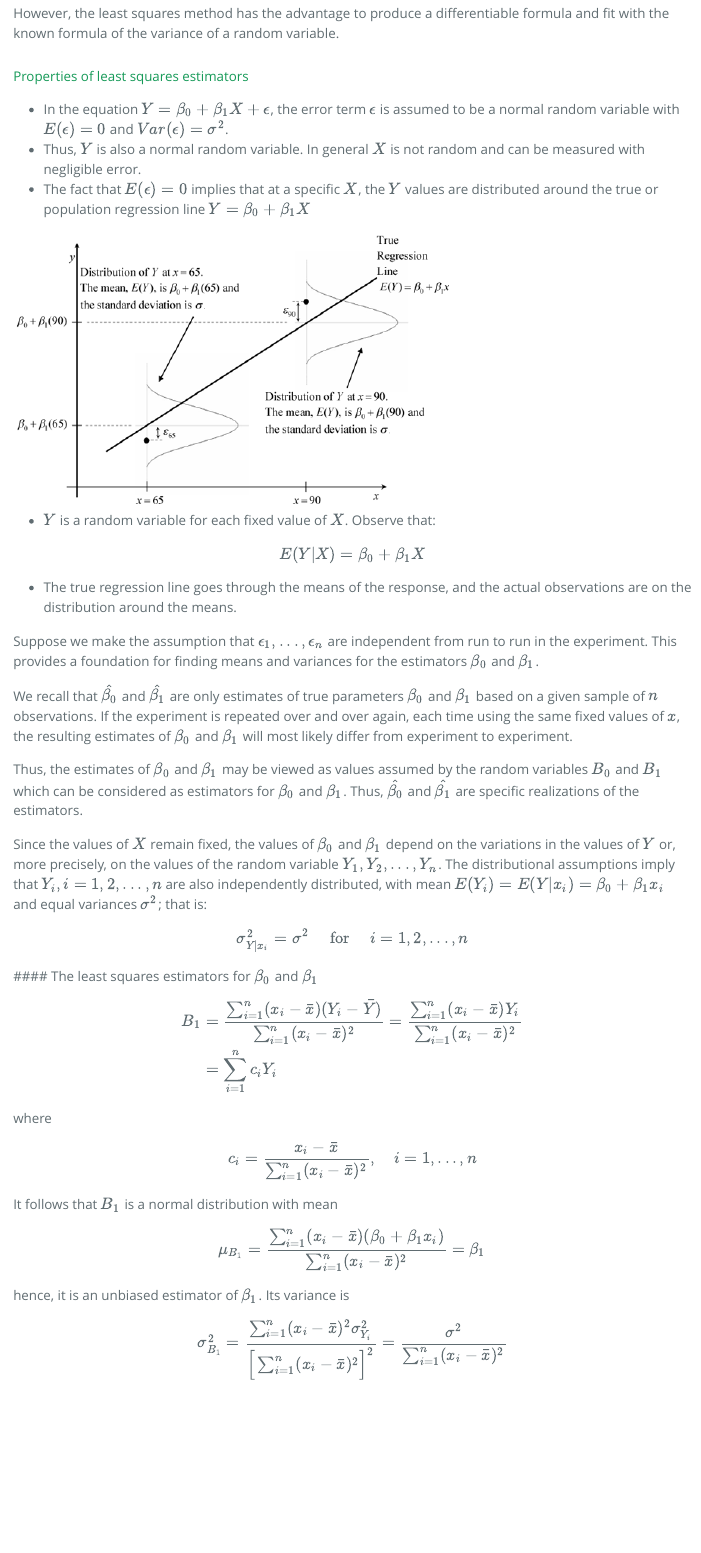
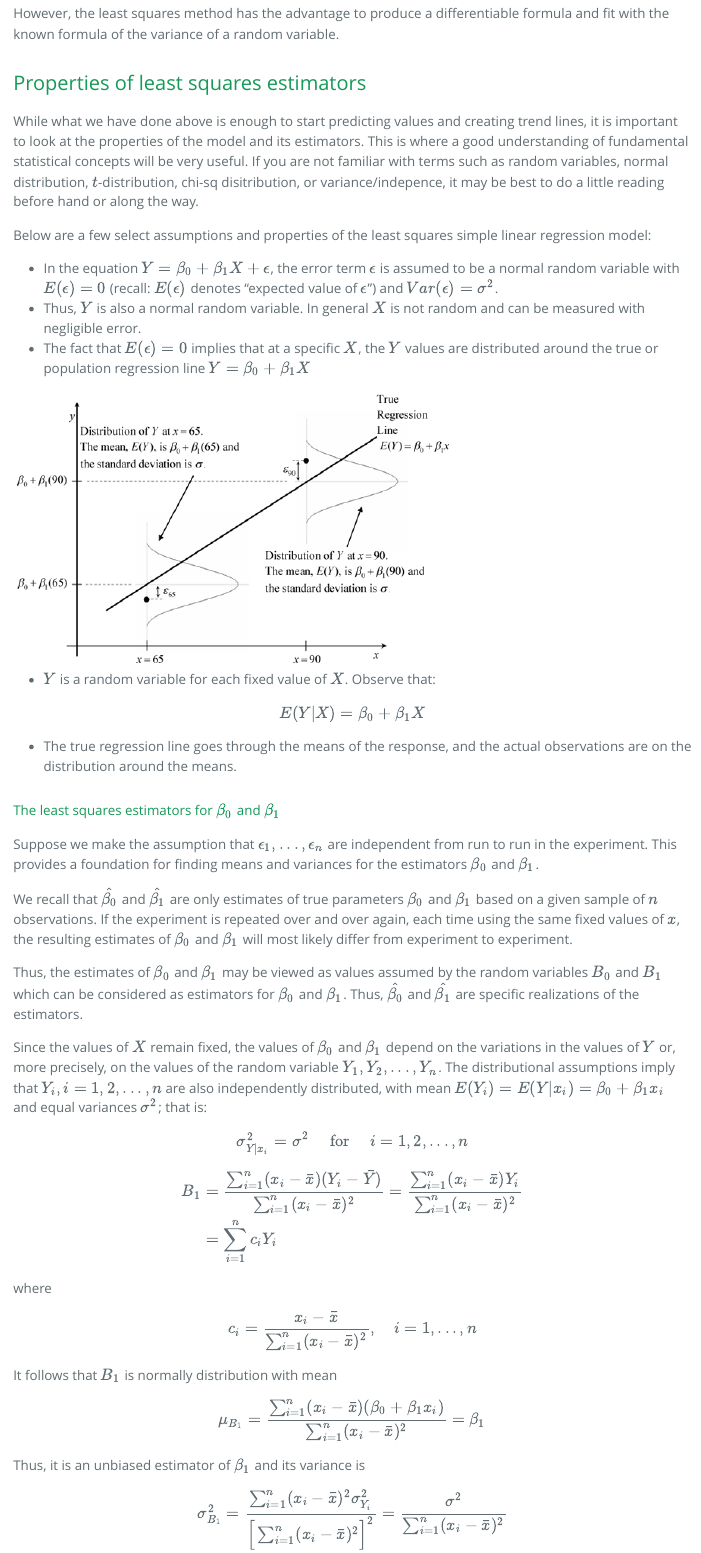
Before and after one commit to Addyvan/Guides, an R Markdown document (SimpleLinear.Rmd): the page in a window 1100 px wide, from 5760 px down before the commit and from 5840 px down after it, so that both start at the same text. The pictures show the output file SimpleLinear.html that the author committed with the source, opened offline.

Commit message:
Updating Simple Linear

```diff
--- a/SimpleLinear.Rmd
+++ b/SimpleLinear.Rmd
@@ -171,13 +171,20 @@ The least squares method is designed to minimize the sum of the squares of the r
 
 There are many ways of measuring closeness. For example, one may wish to determine $\hat{\beta_0}$ and $\hat{\beta_1}$ using another formula of the combined residuals such as:
 
-$$\sum^n_{i=1} |y_i - \hat{y_i}|$$ or $$\sum^n_{i=1} |y_i - \hat{y_i}|^{\frac{3}{2}}$$
+$$\sum^n_{i=1} |y_i - \hat{y_i}|$$
+or
+
+$$\sum^n_{i=1} |y_i - \hat{y_i}|^{\frac{3}{2}}$$
 
 However, the least squares method has the advantage to produce a differentiable formula and fit with the known formula of the variance of a random variable.
 
-#### Properties of least squares estimators
+## Properties of least squares estimators
 
-* In the equation $Y= \beta_0 + \beta_1 X + \epsilon$, the error term $\epsilon$ is assumed to be a normal random variable with $E(\epsilon) = 0$ and $Var(\epsilon) = \sigma^2$.
+While what we have done above is enough to start predicting values and creating trend lines, it is important to look at the properties of the model and its estimators. This is where a good understanding of fundamental statistical concepts will be very useful. If you are not familiar with terms such as random variables, normal distribution, $t$-distribution, chi-sq disitribution, or variance/indepence, it may be best to do a little reading before hand or along the way.
+
+Below are a few select assumptions and properties of the least squares simple linear regression model:
+
+* In the equation $Y= \beta_0 + \beta_1 X + \epsilon$, the error term $\epsilon$ is assumed to be a normal random variable with $E(\epsilon) = 0$ (recall: $E(\epsilon)$ denotes "expected value of $\epsilon$") and $Var(\epsilon) = \sigma^2$.
 * Thus, $Y$ is also a normal random variable. In general $X$ is not random and can be measured with negligible error.
 * The fact that $E(\epsilon) = 0$ implies that at a specific $X$, the $Y$ values are distributed around the true or population regression line $Y= \beta_0 + \beta_1 X$
 
@@ -189,6 +196,8 @@ $$E(Y|X) = \beta_0 + \beta_1 X$$
 
 * The true regression line goes through the means of the response, and the actual observations are on the distribution around the means.
 
+#### The least squares estimators for $\beta_0$ and $\beta_1$
+
 Suppose we make the assumption that $\epsilon_1,...,\epsilon_n$ are independent from run to run in the experiment. This provides a foundation for finding means and variances for the estimators $\beta_0$ and $\beta_1$.
 
 We recall that $\hat{\beta_0}$ and $\hat{\beta_1}$ are only estimates of true parameters $\beta_0$ and $\beta_1$ based on a given sample of $n$ observations. If the experiment is repeated over and over again, each time using the same fixed values of $x$, the resulting estimates of $\beta_0$ and $\beta_1$ will most likely differ from experiment to experiment.
@@ -198,7 +207,6 @@ Thus, the estimates of $\beta_0$ and $\beta_1$ may be viewed as values assumed b
 Since the values of $X$ remain fixed, the values of $\beta_0$ and $\beta_1$ depend on the variations in the values of $Y$ or, more precisely, on the values of the random variable $Y_1, Y_2, ...,Y_n$. The distributional assumptions imply that $Y_i, i=1,2,...,n$ are also independently distributed, with mean $E(Y_i) = E(Y|x_i) = \beta_0 + \beta_1 x_i$ and equal variances $\sigma^2$; that is:
 
 $$ \sigma_{Y|x_i}^2 = \sigma^2 \quad \text{  for  } \quad i=1,2,...,n$$
-#### The least squares estimators for $\beta_0$ and $\beta_1$
 
 $$
 \begin{aligned}
@@ -211,13 +219,11 @@ $$
 c_i = \frac{x_i - \bar{x}}{\sum^n_{i=1} (x_i - \bar{x})^2}, \quad i=1,...,n
 $$
 
-It follows that $B_1$ is a normal distribution with mean
-
+It follows that $B_1$ is normally distribution with mean
 $$
 \mu_{B_1} = \frac{\sum^n_{i=1} (x_i - \bar{x})(\beta_0 + \beta_1 x_i)}{\sum^n_{i=1} (x_i - \bar{x})^2} = \beta_1
 $$
-hence, it is an unbiased estimator of $\beta_1$. Its variance is
-
+Thus, it is an unbiased estimator of $\beta_1$ and its variance is
 $$
 \sigma^2_{B_1} = \frac{\sum^n_{i=1} (x_i - \bar{x})^2 \sigma^2_{Y_i}}{\Big [  \sum^n_{i=1} (x_i - \bar{x})^2  \Big ]^2 } = \frac{\sigma^2}{\sum^n_{i=1} (x_i - \bar{x})^2}
 $$
```
Also changed, not shown: SimpleLinear.html, SimpleLinear.Rmd (5 more changed lines).
